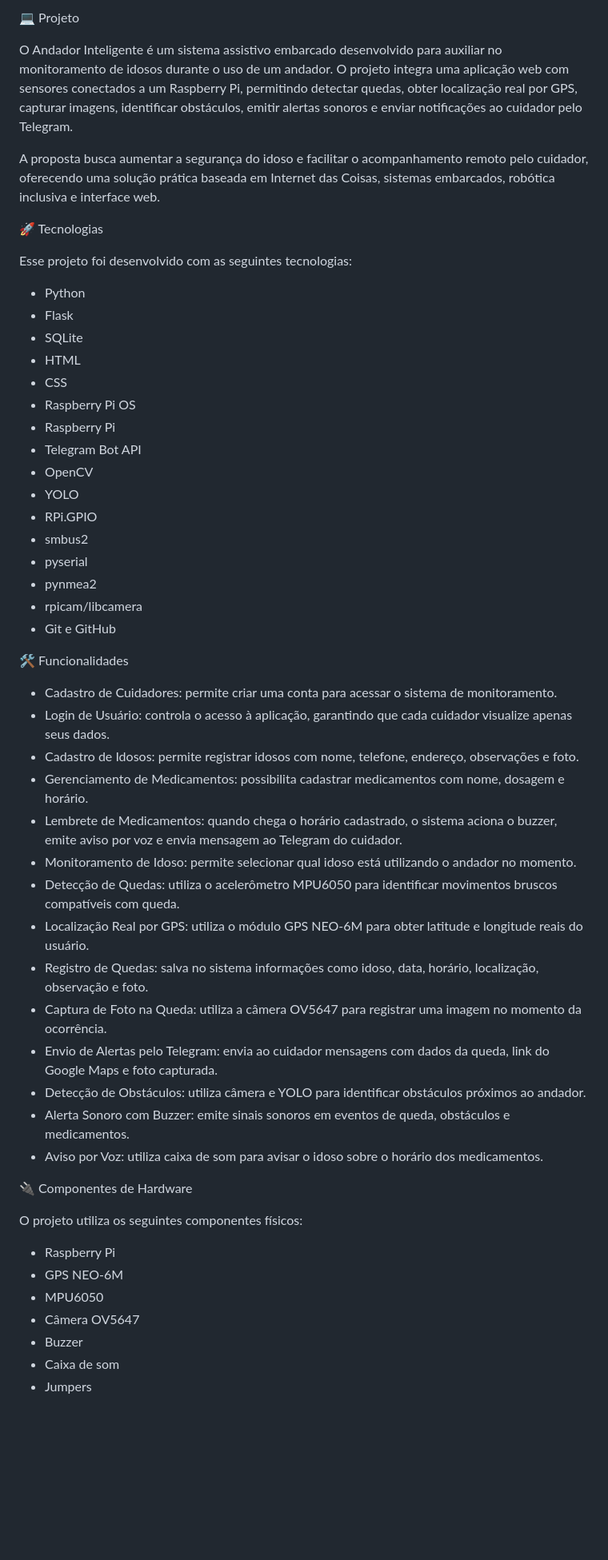
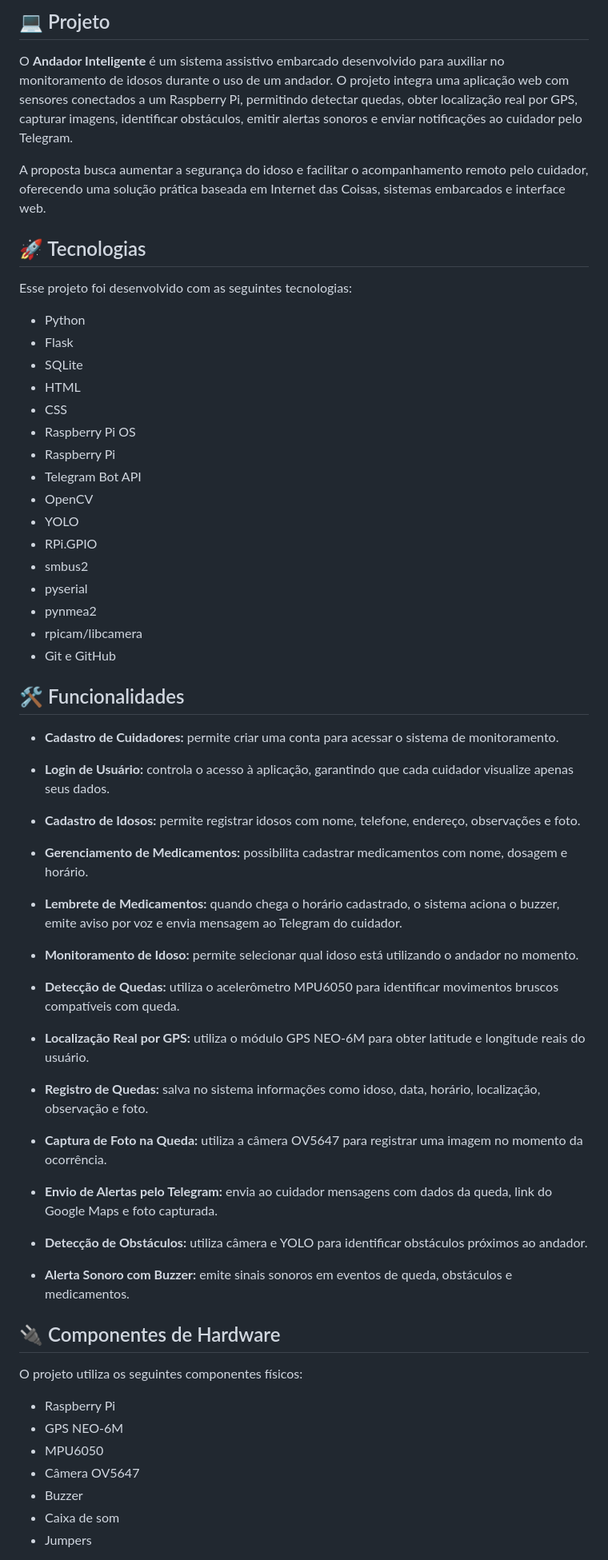
Before and after one commit to andadorInteligente/projeto-andador, a Markdown page: README.md, the part around one of its changes. Shown at 80% size. Rendered like a GitHub page; blank space fills up the shorter version.

Commit message:
Revise README with updated architecture and features
Updated project documentation with new sections and improved clarity.

```diff
--- a/README.md
+++ b/README.md
@@ -27,57 +33,68 @@ Projeto desenvolvido durante a disciplina de Robótica Inclusiva.
 
-💻 Projeto
+## 💻 Projeto
 
-O Andador Inteligente é um sistema assistivo embarcado desenvolvido para auxiliar no monitoramento de idosos durante o uso de um andador. O projeto integra uma aplicação web com sensores conectados a um Raspberry Pi, permitindo detectar quedas, obter localização real por GPS, capturar imagens, identificar obstáculos, emitir alertas sonoros e enviar notificações ao cuidador pelo Telegram.
+O **Andador Inteligente** é um sistema assistivo embarcado desenvolvido para auxiliar no monitoramento de idosos durante o uso de um andador. O projeto integra uma aplicação web com sensores conectados a um Raspberry Pi, permitindo detectar quedas, obter localização real por GPS, capturar imagens, identificar obstáculos, emitir alertas sonoros e enviar notificações ao cuidador pelo Telegram.
 
-A proposta busca aumentar a segurança do idoso e facilitar o acompanhamento remoto pelo cuidador, oferecendo uma solução prática baseada em Internet das Coisas, sistemas embarcados, robótica inclusiva e interface web.
+A proposta busca aumentar a segurança do idoso e facilitar o acompanhamento remoto pelo cuidador, oferecendo uma solução prática baseada em Internet das Coisas, sistemas embarcados e interface web.
 
-🚀 Tecnologias
+## 🚀 Tecnologias
 
 Esse projeto foi desenvolvido com as seguintes tecnologias:
 
-* Python
-* Flask
-* SQLite
-* HTML
-* CSS
-* Raspberry Pi OS
-* Raspberry Pi
-* Telegram Bot API
-* OpenCV
-* YOLO
-* RPi.GPIO
-* smbus2
-* pyserial
-* pynmea2
-* rpicam/libcamera
-* Git e GitHub
+- Python
+- Flask
+- SQLite
+- HTML
+- CSS
+- Raspberry Pi OS
+- Raspberry Pi
+- Telegram Bot API
+- OpenCV
+- YOLO
+- RPi.GPIO
+- smbus2
+- pyserial
+- pynmea2
+- rpicam/libcamera
+- Git e GitHub
 
-🛠️ Funcionalidades
+## 🛠️ Funcionalidades
 
-* Cadastro de Cuidadores: permite criar uma conta para acessar o sistema de monitoramento.
-* Login de Usuário: controla o acesso à aplicação, garantindo que cada cuidador visualize apenas seus dados.
-* Cadastro de Idosos: permite registrar idosos com nome, telefone, endereço, observações e foto.
-* Gerenciamento de Medicamentos: possibilita cadastrar medicamentos com nome, dosagem e horário.
-* Lembrete de Medicamentos: quando chega o horário cadastrado, o sistema aciona o buzzer, emite aviso por voz e envia mensagem ao Telegram do cuidador.
-* Monitoramento de Idoso: permite selecionar qual idoso está utilizando o andador no momento.
-* Detecção de Quedas: utiliza o acelerômetro MPU6050 para identificar movimentos bruscos compatíveis com queda.
-* Localização Real por GPS: utiliza o módulo GPS NEO-6M para obter latitude e longitude reais do usuário.
-* Registro de Quedas: salva no sistema informações como idoso, data, horário, localização, observação e foto.
-* Captura de Foto na Queda: utiliza a câmera OV5647 para registrar uma imagem no momento da ocorrência.
-* Envio de Alertas pelo Telegram: envia ao cuidador mensagens com dados da queda, link do Google Maps e foto capturada.
-* Detecção de Obstáculos: utiliza câmera e YOLO para identificar obstáculos próximos ao andador.
-* Alerta Sonoro com Buzzer: emite sinais sonoros em eventos de queda, obstáculos e medicamentos.
-* Aviso por Voz: utiliza caixa de som para avisar o idoso sobre o horário dos medicamentos.
+- **Cadastro de Cuidadores:** permite criar uma conta para acessar o sistema de monitoramento.
 
-🔌 Componentes de Hardware
+- **Login de Usuário:** controla o acesso à aplicação, garantindo que cada cuidador visualize apenas seus dados.
+
+- **Cadastro de Idosos:** permite registrar idosos com nome, telefone, endereço, observações e foto.
+
+- **Gerenciamento de Medicamentos:** possibilita cadastrar medicamentos com nome, dosagem e horário.
+
+- **Lembrete de Medicamentos:** quando chega o horário cadastrado, o sistema aciona o buzzer, emite aviso por voz e envia mensagem ao Telegram do cuidador.
+
+- **Monitoramento de Idoso:** permite selecionar qual idoso está utilizando o andador no momento.
+
+- **Detecção de Quedas:** utiliza o acelerômetro MPU6050 para identificar movimentos bruscos compatíveis com queda.
+
+- **Localização Real por GPS:** utiliza o módulo GPS NEO-6M para obter latitude e longitude reais do usuário.
+
+- **Registro de Quedas:** salva no sistema informações como idoso, data, horário, localização, observação e foto.
+
+- **Captura de Foto na Queda:** utiliza a câmera OV5647 para registrar uma imagem no momento da ocorrência.
+
+- **Envio de Alertas pelo Telegram:** envia ao cuidador mensagens com dados da queda, link do Google Maps e foto capturada.
+
+- **Detecção de Obstáculos:** utiliza câmera e YOLO para identificar obstáculos próximos ao andador.
+
+- **Alerta Sonoro com Buzzer:** emite sinais sonoros em eventos de queda, obstáculos e medicamentos.
+
+## 🔌 Componentes de Hardware
 
 O projeto utiliza os seguintes componentes físicos:
 
-* Raspberry Pi
-* GPS NEO-6M
-* MPU6050
-* Câmera OV5647
-* Buzzer
-* Caixa de som
-* Jumpers
+- Raspberry Pi
+- GPS NEO-6M
+- MPU6050
+- Câmera OV5647
+- Buzzer
+- Caixa de som
+- Jumpers
 
```
Also changed, not shown: other parts of README.md (+40 -154 lines).
